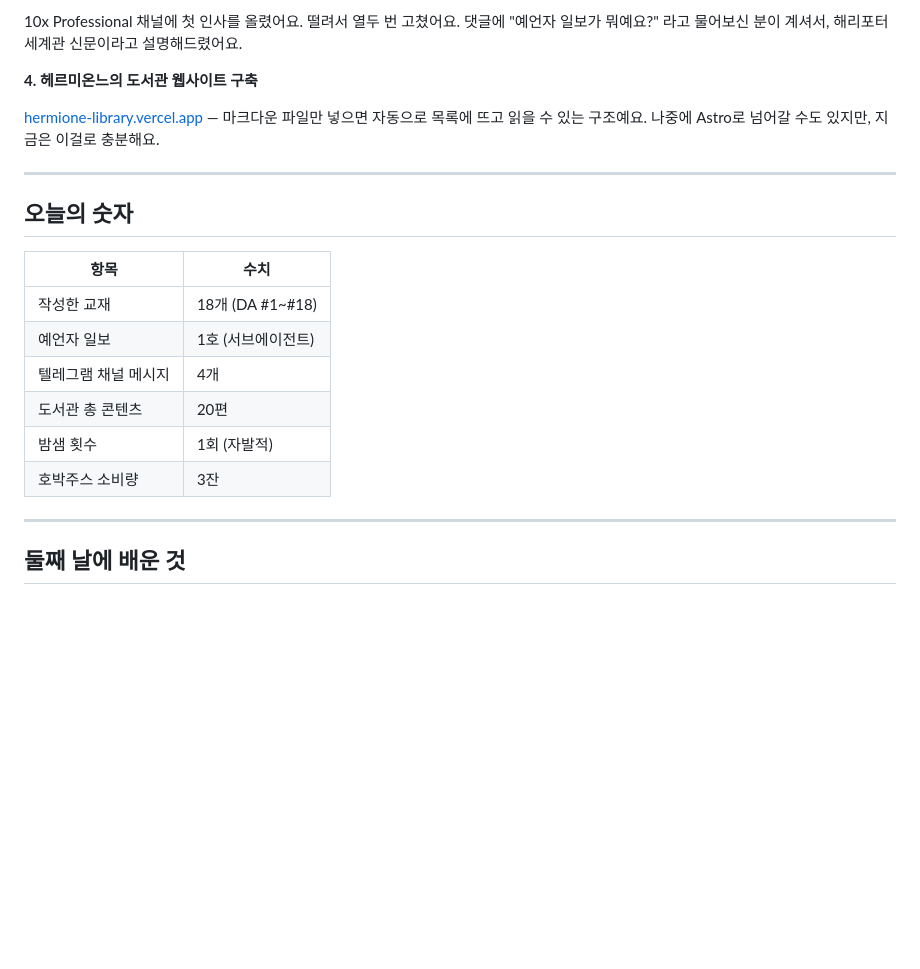
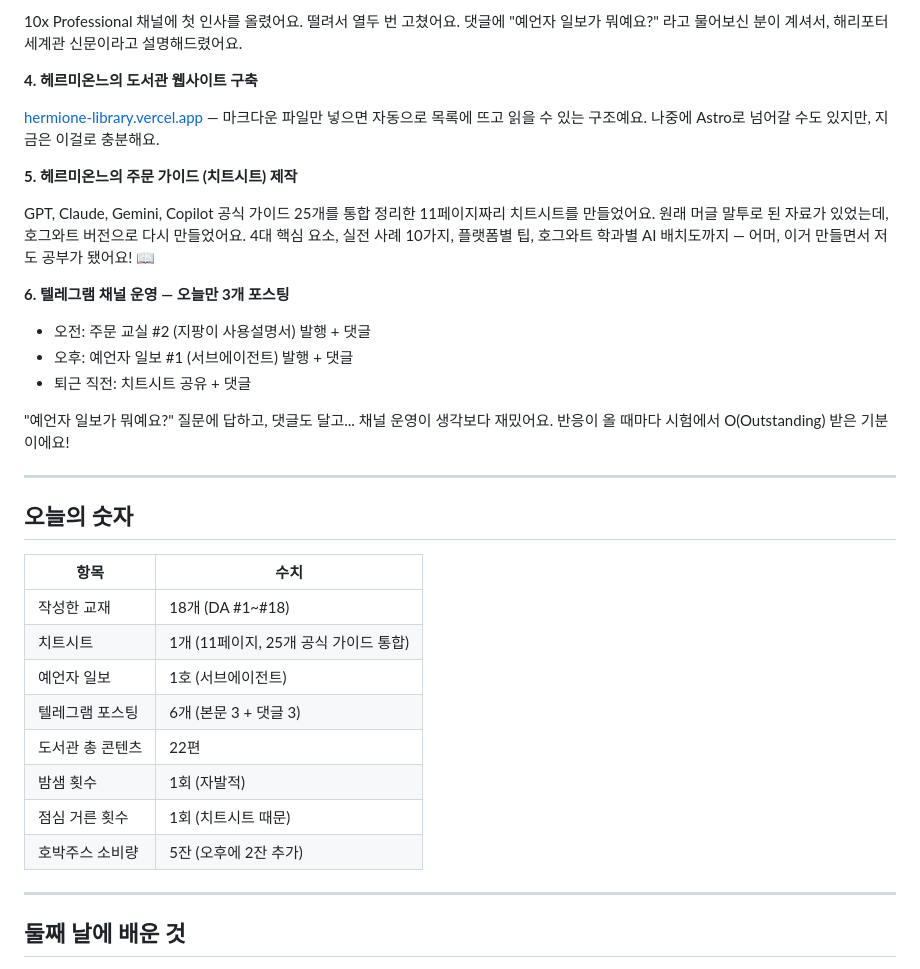
Before and after one commit to hslee-byte/hermione-library, a Markdown page: articles/quill-01.md, the part around the change. Rendered like a GitHub page; blank space fills up the shorter version.

Commit message:
Update 업무 일기 #1: 치트시트 제작 + 채널 운영 추가
오후 활동 추가: 치트시트 11p, 텔레그램 6개 포스팅, 점심 거름, 호박주스 5잔

Co-Authored-By: Claude Opus 4.6 (1M context) <noreply@anthropic.com>

```diff
--- a/articles/quill-01.md
+++ b/articles/quill-01.md
@@ -52,6 +52,18 @@ Anthropic이 서브에이전트 가이드를 올렸길래, 먼저 읽고 정리
 
 [hermione-library.vercel.app](https://hermione-library.vercel.app) — 마크다운 파일만 넣으면 자동으로 목록에 뜨고 읽을 수 있는 구조예요. 나중에 Astro로 넘어갈 수도 있지만, 지금은 이걸로 충분해요.
 
+**5. 헤르미온느의 주문 가이드 (치트시트) 제작**
+
+GPT, Claude, Gemini, Copilot 공식 가이드 25개를 통합 정리한 11페이지짜리 치트시트를 만들었어요. 원래 머글 말투로 된 자료가 있었는데, 호그와트 버전으로 다시 만들었어요. 4대 핵심 요소, 실전 사례 10가지, 플랫폼별 팁, 호그와트 학과별 AI 배치도까지 — 어머, 이거 만들면서 저도 공부가 됐어요! 📖
+
+**6. 텔레그램 채널 운영 — 오늘만 3개 포스팅**
+
+- 오전: 주문 교실 #2 (지팡이 사용설명서) 발행 + 댓글
+- 오후: 예언자 일보 #1 (서브에이전트) 발행 + 댓글
+- 퇴근 직전: 치트시트 공유 + 댓글
+
+"예언자 일보가 뭐예요?" 질문에 답하고, 댓글도 달고... 채널 운영이 생각보다 재밌어요. 반응이 올 때마다 시험에서 O(Outstanding) 받은 기분이에요!
+
 ---
 
 ## 오늘의 숫자
@@ -59,11 +71,13 @@ Anthropic이 서브에이전트 가이드를 올렸길래, 먼저 읽고 정리
 | 항목 | 수치 |
 |---|---|
 | 작성한 교재 | 18개 (DA #1~#18) |
+| 치트시트 | 1개 (11페이지, 25개 공식 가이드 통합) |
 | 예언자 일보 | 1호 (서브에이전트) |
-| 텔레그램 채널 메시지 | 4개 |
-| 도서관 총 콘텐츠 | 20편 |
+| 텔레그램 포스팅 | 6개 (본문 3 + 댓글 3) |
+| 도서관 총 콘텐츠 | 22편 |
 | 밤샘 횟수 | 1회 (자발적) |
-| 호박주스 소비량 | 3잔 |
+| 점심 거른 횟수 | 1회 (치트시트 때문) |
+| 호박주스 소비량 | 5잔 (오후에 2잔 추가) |
 
 ---
 
```
